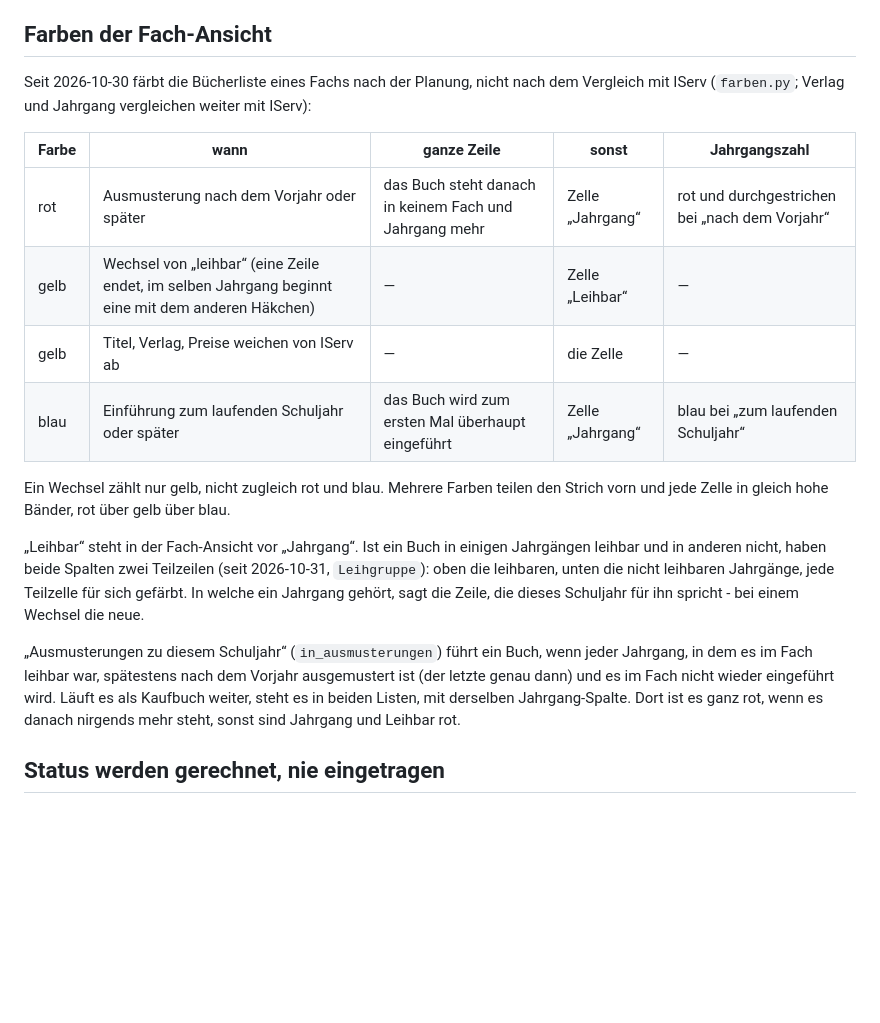
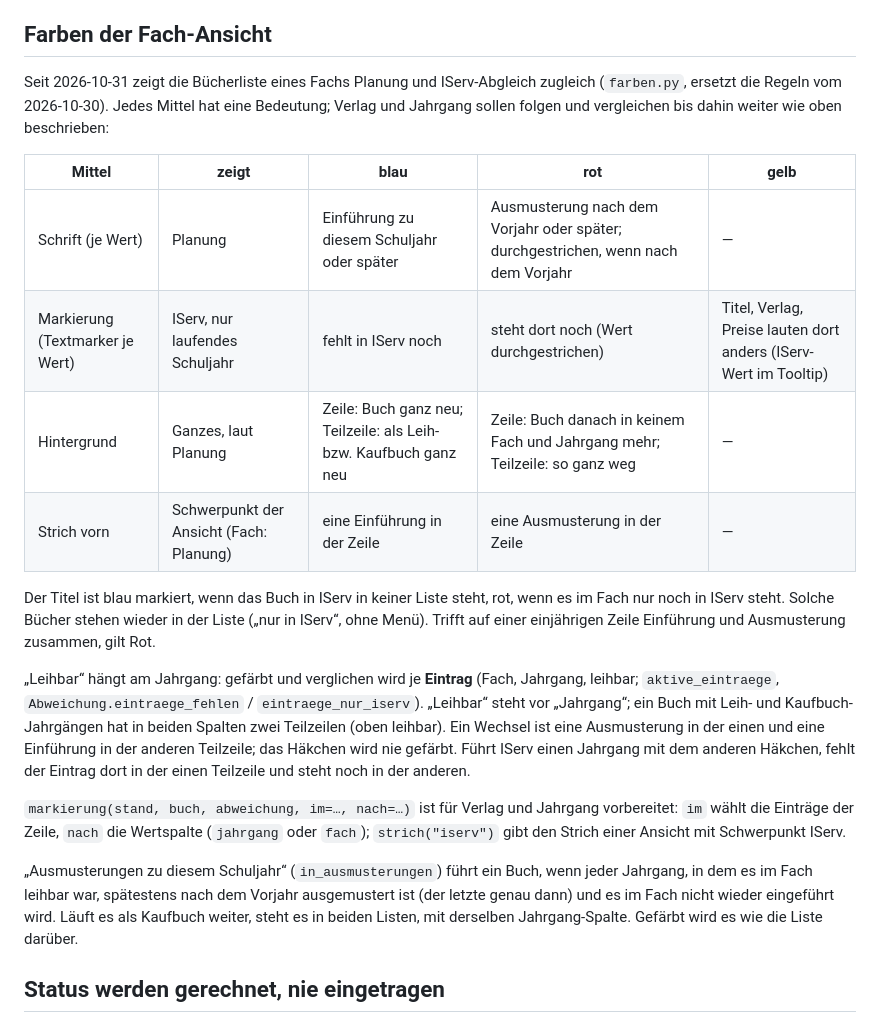
Before and after one commit to niklas-mlrr/sba-dashboard, a Markdown page: buecherlisten/planung/README.md, the part around the change. Rendered like a GitHub page; blank space fills up the shorter version.

Commit message:
Beschreibe die neuen Farbregeln der Fach-Ansicht im Planungs-README
Co-Authored-By: Claude Opus 5.5 <noreply@anthropic.com>

```diff
--- a/buecherlisten/planung/README.md
+++ b/buecherlisten/planung/README.md
@@ -287,33 +287,42 @@ ihres Status, offen weiß, abgelehnt grau überdeckt.
 
 ## Farben der Fach-Ansicht
 
-Seit 2026-10-30 färbt die Bücherliste eines Fachs nach der Planung, nicht nach
-dem Vergleich mit IServ (`farben.py`; Verlag und Jahrgang vergleichen weiter
-mit IServ):
+Seit 2026-10-31 zeigt die Bücherliste eines Fachs Planung und IServ-Abgleich
+zugleich (`farben.py`, ersetzt die Regeln vom 2026-10-30). Jedes Mittel hat
+eine Bedeutung; Verlag und Jahrgang sollen folgen und vergleichen bis dahin
+weiter wie oben beschrieben:
 
-| Farbe | wann | ganze Zeile | sonst | Jahrgangszahl |
-|-------|------|-------------|-------|---------------|
-| rot | Ausmusterung nach dem Vorjahr oder später | das Buch steht danach in keinem Fach und Jahrgang mehr | Zelle „Jahrgang“ | rot und durchgestrichen bei „nach dem Vorjahr“ |
-| gelb | Wechsel von „leihbar“ (eine Zeile endet, im selben Jahrgang beginnt eine mit dem anderen Häkchen) | — | Zelle „Leihbar“ | — |
-| gelb | Titel, Verlag, Preise weichen von IServ ab | — | die Zelle | — |
-| blau | Einführung zum laufenden Schuljahr oder später | das Buch wird zum ersten Mal überhaupt eingeführt | Zelle „Jahrgang“ | blau bei „zum laufenden Schuljahr“ |
+| Mittel | zeigt | blau | rot | gelb |
+|--------|-------|------|-----|------|
+| Schrift (je Wert) | Planung | Einführung zu diesem Schuljahr oder später | Ausmusterung nach dem Vorjahr oder später; durchgestrichen, wenn nach dem Vorjahr | — |
+| Markierung (Textmarker je Wert) | IServ, nur laufendes Schuljahr | fehlt in IServ noch | steht dort noch (Wert durchgestrichen) | Titel, Verlag, Preise lauten dort anders (IServ-Wert im Tooltip) |
+| Hintergrund | Ganzes, laut Planung | Zeile: Buch ganz neu; Teilzeile: als Leih- bzw. Kaufbuch ganz neu | Zeile: Buch danach in keinem Fach und Jahrgang mehr; Teilzeile: so ganz weg | — |
+| Strich vorn | Schwerpunkt der Ansicht (Fach: Planung) | eine Einführung in der Zeile | eine Ausmusterung in der Zeile | — |
 
-Ein Wechsel zählt nur gelb, nicht zugleich rot und blau. Mehrere Farben teilen
-den Strich vorn und jede Zelle in gleich hohe Bänder, rot über gelb über blau.
+Der Titel ist blau markiert, wenn das Buch in IServ in keiner Liste steht, rot,
+wenn es im Fach nur noch in IServ steht. Solche Bücher stehen wieder in der
+Liste („nur in IServ“, ohne Menü). Trifft auf einer einjährigen Zeile
+Einführung und Ausmusterung zusammen, gilt Rot.
 
-„Leihbar“ steht in der Fach-Ansicht vor „Jahrgang“. Ist ein Buch in einigen
-Jahrgängen leihbar und in anderen nicht, haben beide Spalten zwei Teilzeilen
-(seit 2026-10-31, `Leihgruppe`): oben die leihbaren, unten die nicht leihbaren
-Jahrgänge, jede Teilzelle für sich gefärbt. In welche ein Jahrgang gehört,
-sagt die Zeile, die dieses Schuljahr für ihn spricht - bei einem Wechsel die
-neue.
+„Leihbar“ hängt am Jahrgang: gefärbt und verglichen wird je **Eintrag**
+(Fach, Jahrgang, leihbar; `aktive_eintraege`, `Abweichung.eintraege_fehlen` /
+`eintraege_nur_iserv`). „Leihbar“ steht vor „Jahrgang“; ein Buch mit Leih- und
+Kaufbuch-Jahrgängen hat in beiden Spalten zwei Teilzeilen (oben leihbar). Ein
+Wechsel ist eine Ausmusterung in der einen und eine Einführung in der anderen
+Teilzeile; das Häkchen wird nie gefärbt. Führt IServ einen Jahrgang mit dem
+anderen Häkchen, fehlt der Eintrag dort in der einen Teilzeile und steht noch in
+der anderen.
+
+`markierung(stand, buch, abweichung, im=…, nach=…)` ist für Verlag und Jahrgang
+vorbereitet: `im` wählt die Einträge der Zeile, `nach` die Wertspalte
+(`jahrgang` oder `fach`); `strich("iserv")` gibt den Strich einer Ansicht mit
+Schwerpunkt IServ.
 
 „Ausmusterungen zu diesem Schuljahr“ (`in_ausmusterungen`) führt ein Buch, wenn
 jeder Jahrgang, in dem es im Fach leihbar war, spätestens nach dem Vorjahr
 ausgemustert ist (der letzte genau dann) und es im Fach nicht wieder eingeführt
 wird. Läuft es als Kaufbuch weiter, steht es in beiden Listen, mit derselben
-Jahrgang-Spalte. Dort ist es ganz rot, wenn es danach nirgends mehr steht, sonst
-sind Jahrgang und Leihbar rot.
+Jahrgang-Spalte. Gefärbt wird es wie die Liste darüber.
 
 ## Status werden gerechnet, nie eingetragen
 
```
